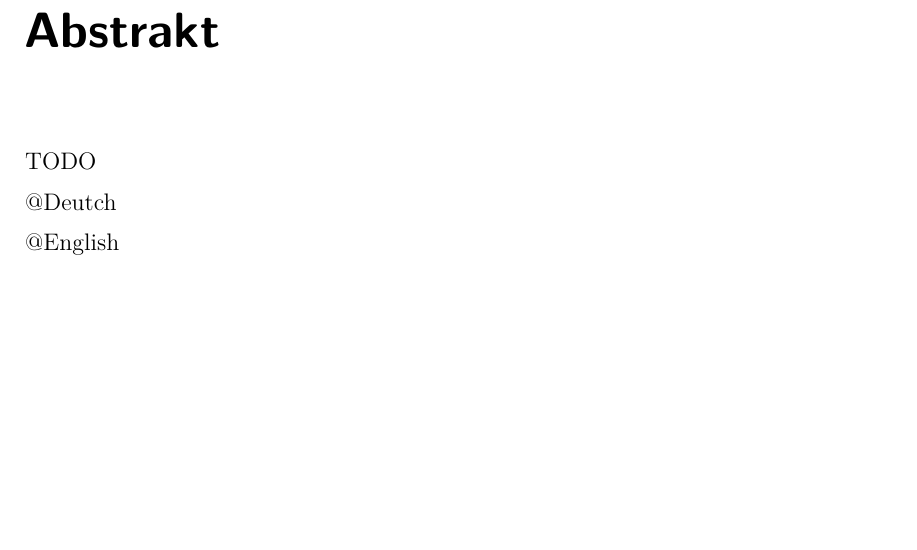
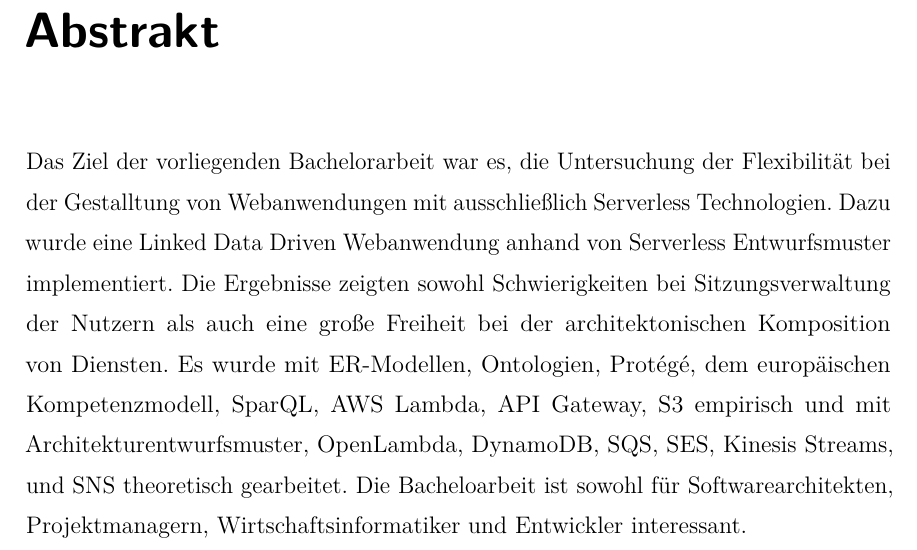
Before and after one commit to DragoljubTHB/sacwa, a LaTeX thesis (doc/sakwa.tex): part of page 7 of 70, cut so that both start at the same text, the shorter picture padded with empty space. Compiled offline with pdfLaTeX; an older LaTeX class or package is replaced by its successor.

Commit message:
abstract de

```diff
--- a/doc/sakwa.tex
+++ b/doc/sakwa.tex
@@ -322,9 +322,10 @@ Brandenburg an der Havel, 21. September 2017
 Dragoljub Milasinovic
 
 \chapter*{Abstrakt}
-TODO \\
-@Deutch \\
-@English
+
+Das Ziel der vorliegenden Bachelorarbeit war es, die Untersuchung der Flexibilität bei der Gestalltung von Webanwendungen mit ausschließlich Serverless Technologien. Dazu wurde eine Linked Data Driven Webanwendung anhand von Serverless Entwurfsmuster implementiert. Die Ergebnisse zeigten sowohl Schwierigkeiten bei Sitzungsverwaltung der Nutzern als auch eine große Freiheit bei der architektonischen Komposition von Diensten. Es wurde mit ER-Modellen, Ontologien, Protégé, dem europäischen Kompetenzmodell, SparQL, AWS Lambda, API Gateway, S3 empirisch und mit Architekturentwurfsmuster, OpenLambda, DynamoDB, SQS, SES, Kinesis Streams, und SNS theoretisch gearbeitet. Die Bacheloarbeit ist sowohl für Softwarearchitekten, Projektmanagern, Wirtschaftsinformatiker und Entwickler interessant.
+
+
 
 \chapter{Einleitung}
 \setcounter{page}{1}
```
Also changed, not shown: doc/sakwa.pdf.
